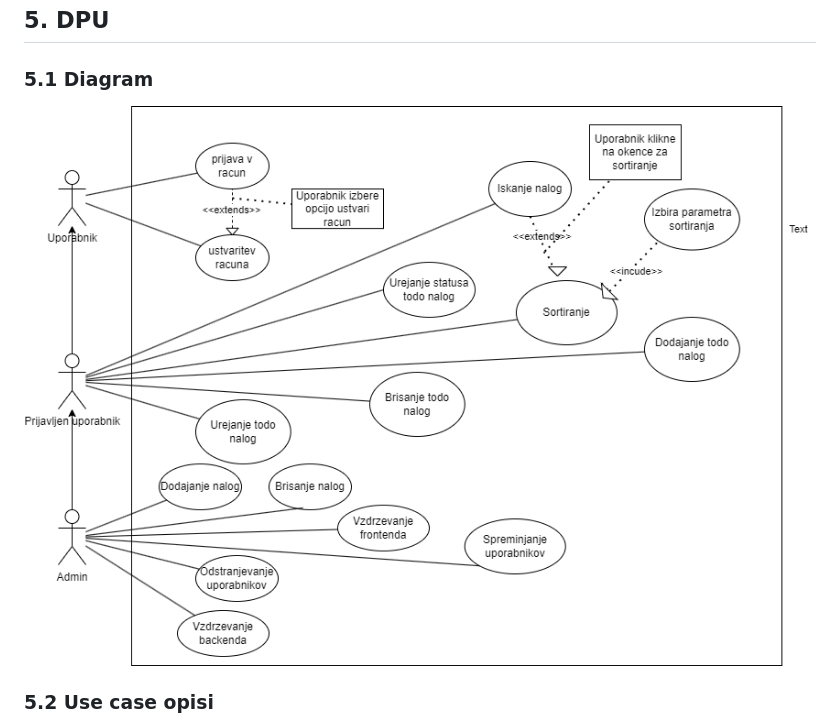
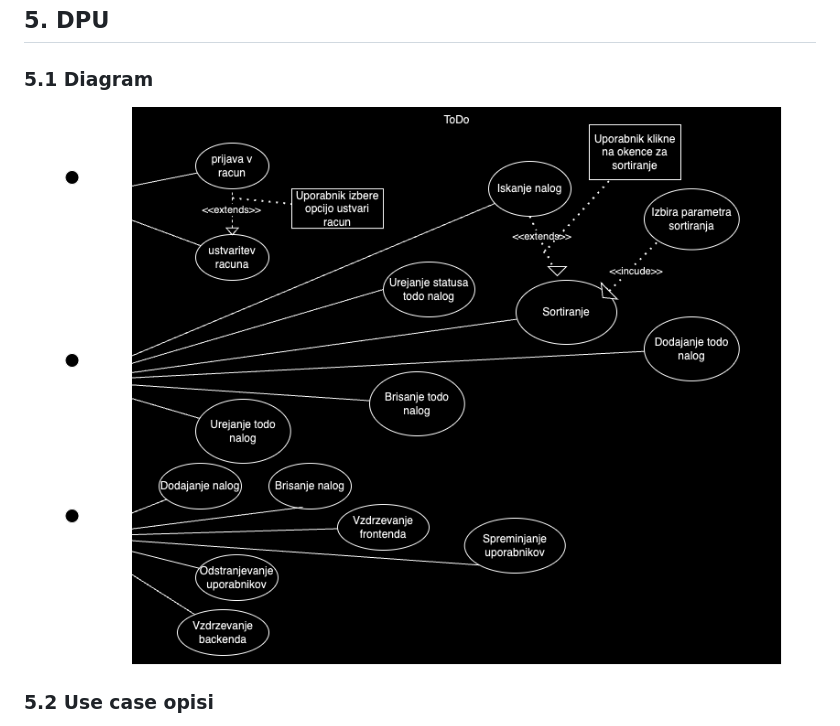
Before and after one commit to yoru301/ToDo, a Markdown page: README.md, the part around the change. GitHub-like rendering; pictures changed too: DPURIS1.png (added).

```diff
--- a/README.md
+++ b/README.md
@@ -75,7 +75,7 @@ node index.js
 
 ### 5.1 Diagram
 
-![DPU](DPURIS.png)
+![DPU](DPURIS1.png)
 
 ### 5.2 Use case opisi
 
```
